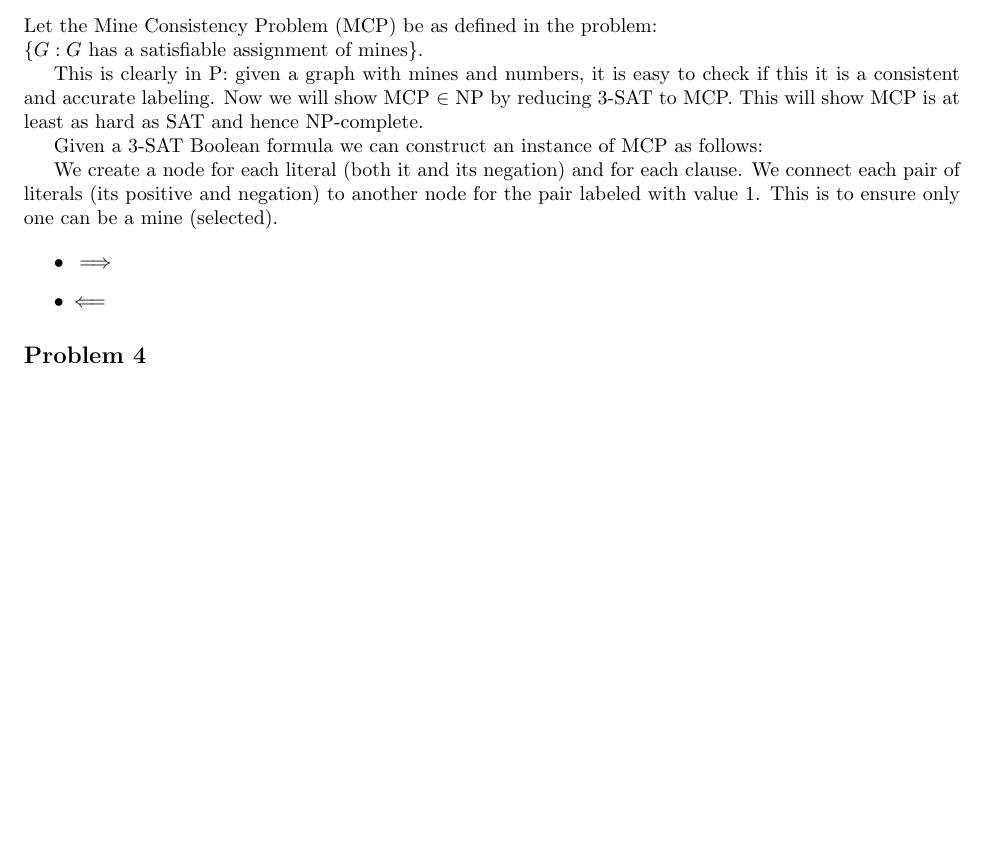
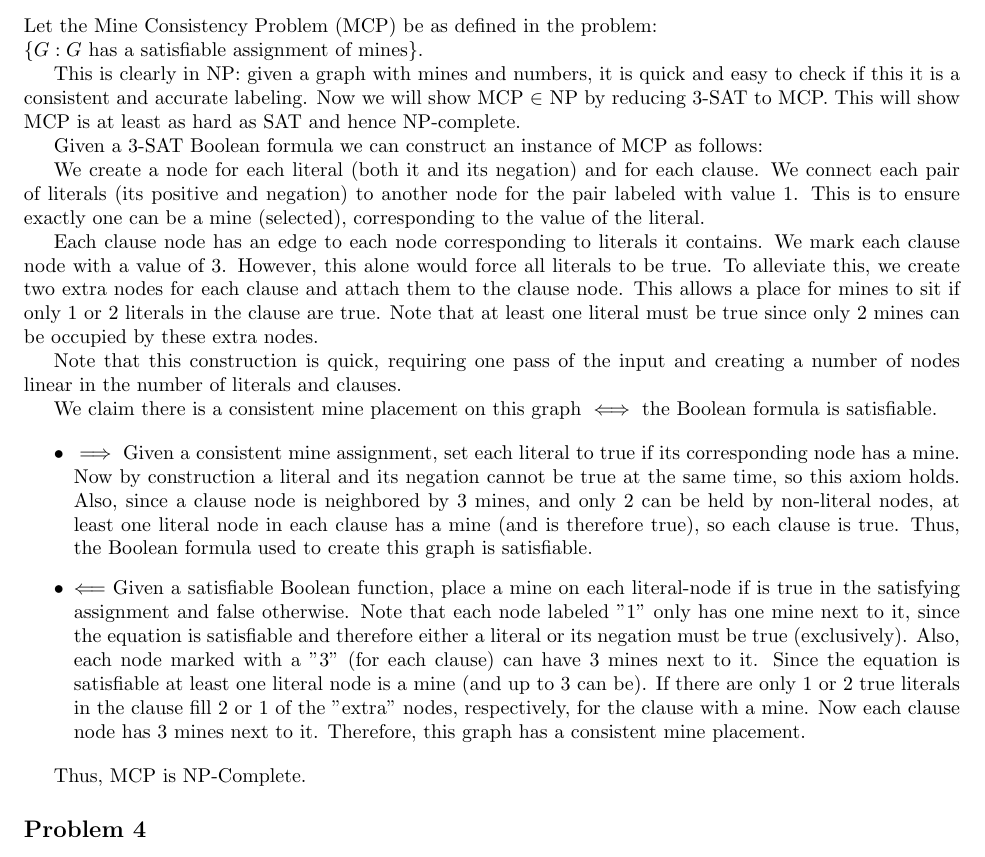
Before and after one commit to stephenphillips42/CIS511-Homework, a LaTeX problem sheet (HW5/cis511hw5.tex): part of page 3 of 5, cut so that both start at the same text, the shorter picture padded with empty space. Compiled offline with pdfLaTeX.

Commit message:
Fixed problem 3

```diff
--- a/HW5/cis511hw5.tex
+++ b/HW5/cis511hw5.tex
@@ -133,24 +133,46 @@ certificate, this is NP-complete
 Let the Mine Consistency Problem (MCP) be as defined in the problem:\\
 $\{G : G \text{ has a satisfiable assignment of mines}\}$.
 
-This is clearly in P: given a graph with mines and numbers, it is easy to check if this it is a
-consistent and accurate labeling. Now we will show MCP $\in$ NP by reducing 3-SAT to MCP. This will
-show MCP is at least as hard as SAT and hence NP-complete.
+This is clearly in NP: given a graph with mines and numbers, it is quick and easy to check if this it
+is a consistent and accurate labeling. Now we will show MCP $\in$ NP by reducing 3-SAT to MCP.
+This will show MCP is at least as hard as SAT and hence NP-complete.
 
 Given a 3-SAT Boolean formula we can construct an instance of MCP as follows:
 
 We create a node for each literal (both it and its negation) and for each clause. We connect each
 pair of literals (its positive and negation) to another node for the pair labeled with value 1. This
-is to ensure only one can be a mine (selected).
+is to ensure exactly one can be a mine (selected), corresponding to the value of the literal.
 
+Each clause node has an edge to each node corresponding to literals it contains. We mark each clause
+node with a value of 3. However, this alone would force all literals to be true. To alleviate this,
+we create two extra nodes for each clause and attach them to the clause node. This allows a place for
+mines to sit if only 1 or 2 literals in the clause are true. Note that at least one literal must be
+true since only 2 mines can be occupied by these extra nodes.
 
+Note that this construction is quick, requiring one pass of the input and creating a number of
+nodes linear in the number of literals and clauses.
+
+We claim there is a consistent mine placement on this graph $\iff$ the Boolean formula is satisfiable.
 
 \begin{itemize}
 	\item $\implies$
+	Given a consistent mine assignment, set each literal to true if its corresponding node has a mine.
+	Now by construction a literal and its negation cannot be true at the same time, so this axiom holds.
+	Also, since a clause node is neighbored by 3 mines, and only 2 can be held by non-literal nodes, at
+	least one literal node in each clause has a mine (and is therefore true), so each clause is true.
+	Thus, the Boolean formula used to create this graph is satisfiable.
+	\item $\Longleftarrow$
+	Given a satisfiable Boolean function, place a mine on each literal-node if is true in the
+	satisfying assignment and false otherwise. Note that each node labeled "1" only has one mine
+	next to it, since the equation is satisfiable and therefore either a literal or its negation must
+	be true (exclusively). Also, each node marked with a "3" (for each clause) can have 3 mines next
+	to it. Since the equation is satisfiable at least one literal node is a mine (and up to 3 can be).
+	If there are only 1 or 2 true literals in the clause fill 2 or 1 of the "extra" nodes,
+	respectively, for the clause with a mine. Now each clause node has 3 mines next to it. Therefore,
+	this graph has a consistent mine placement.
+\end{itemize}
 
-	\item $\Longleftarrow$
-
-\end{itemize}
+Thus, MCP is NP-Complete.
 
 \subsection*{Problem 4}
 If $P = NP$, then there exists a polynomial time decider $D$ for $SAT$ runs in polynomial time. From this we can
```
Also changed, not shown: HW5/cis511hw5.pdf.
